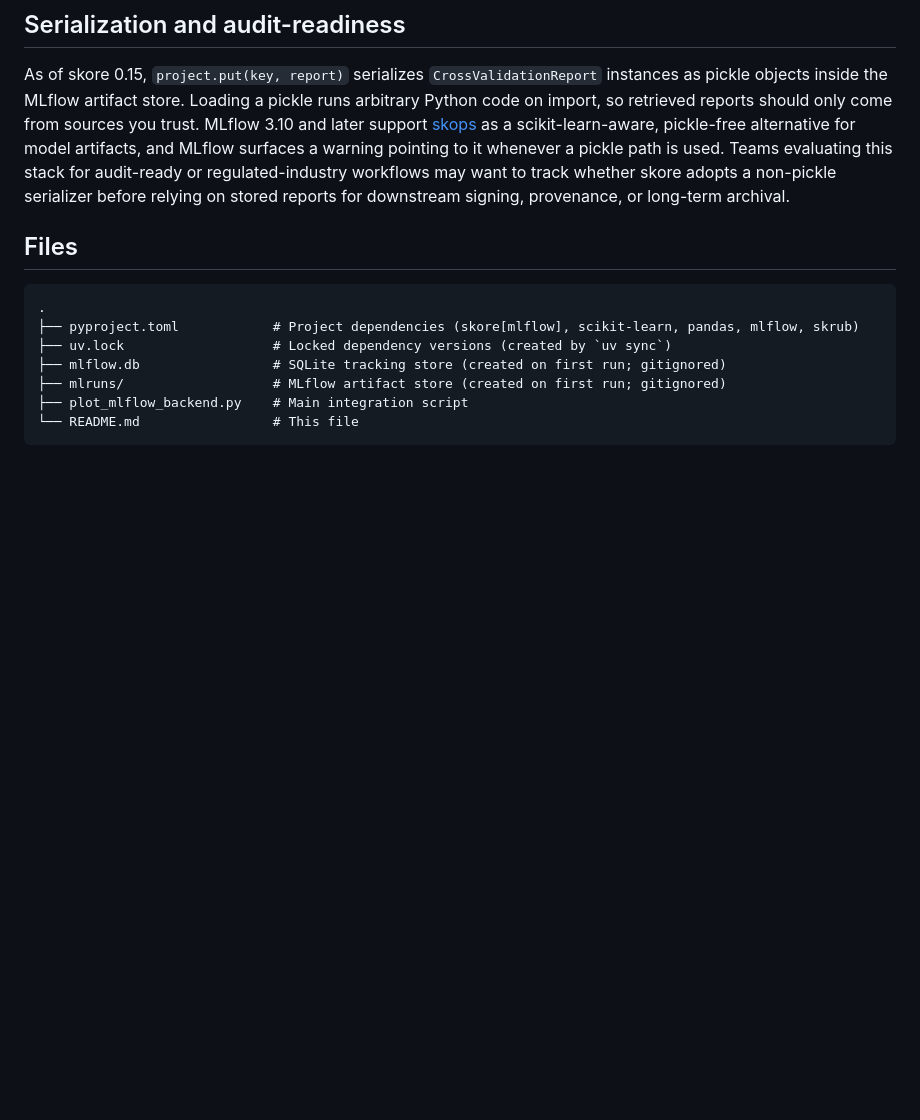
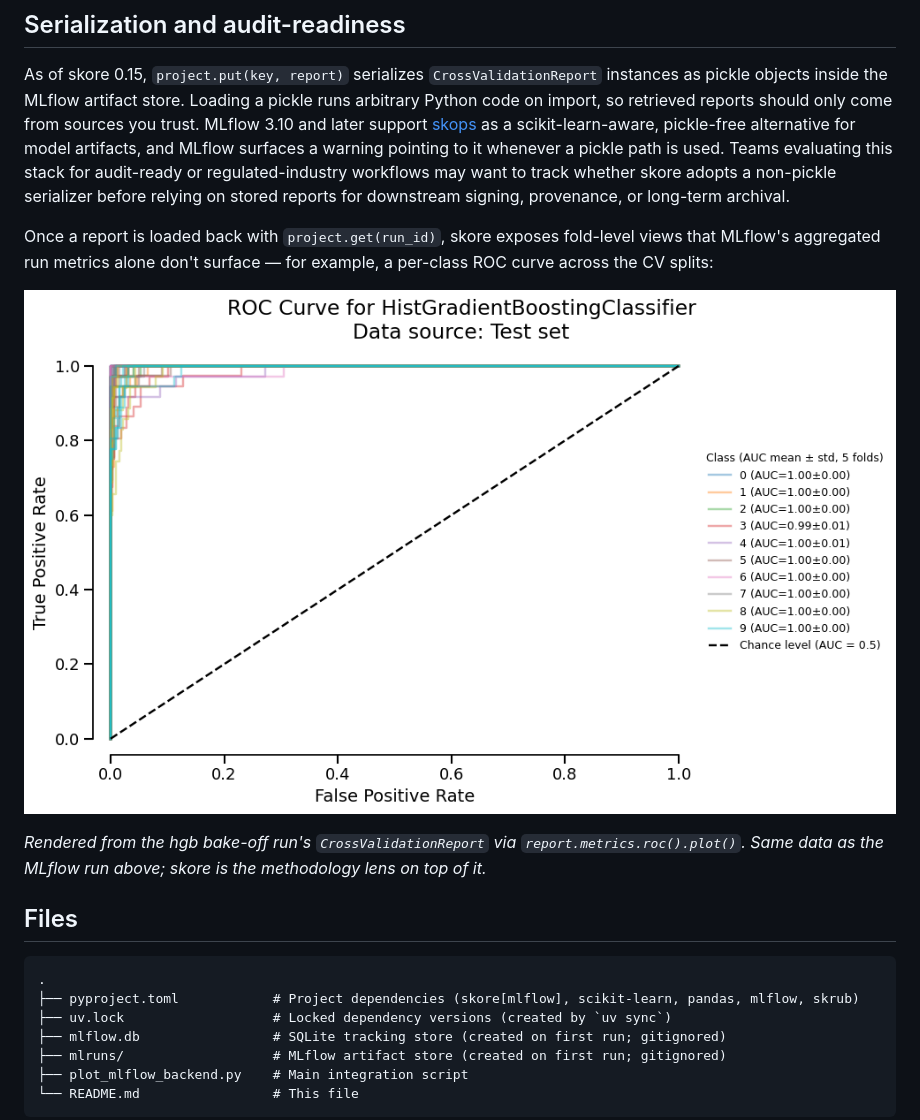
Before and after one commit to slevin48/mlflow, a Markdown page: README.md, the part around one of its changes. Drawn GitHub-style; pictures changed too: docs/assets/skore-fold-view.png (added); blank space fills up the shorter version.

```diff
--- a/README.md
+++ b/README.md
@@ -112,6 +122,12 @@ Then open http://localhost:5000 in your browser.
 ## Serialization and audit-readiness
 
 As of skore 0.15, `project.put(key, report)` serializes `CrossValidationReport` instances as pickle objects inside the MLflow artifact store. Loading a pickle runs arbitrary Python code on import, so retrieved reports should only come from sources you trust. MLflow 3.10 and later support [skops](https://skops.readthedocs.io/) as a scikit-learn-aware, pickle-free alternative for model artifacts, and MLflow surfaces a warning pointing to it whenever a pickle path is used. Teams evaluating this stack for audit-ready or regulated-industry workflows may want to track whether skore adopts a non-pickle serializer before relying on stored reports for downstream signing, provenance, or long-term archival.
+
+Once a report is loaded back with `project.get(run_id)`, skore exposes fold-level views that MLflow's aggregated run metrics alone don't surface — for example, a per-class ROC curve across the CV splits:
+
+![Skore ROC curve from a CrossValidationReport: one curve per class, AUC annotated as mean ± std across 5 folds](docs/assets/skore-fold-view.png)
+
+*Rendered from the hgb bake-off run's `CrossValidationReport` via `report.metrics.roc().plot()`. Same data as the MLflow run above; skore is the methodology lens on top of it.*
 
 ## Files
 
```
Also changed, not shown: other parts of README.md (+10 -0 lines), docs/assets/mlflow-bakeoff-experiment.png (added), docs/assets/mlflow-run-detail.png (added).
